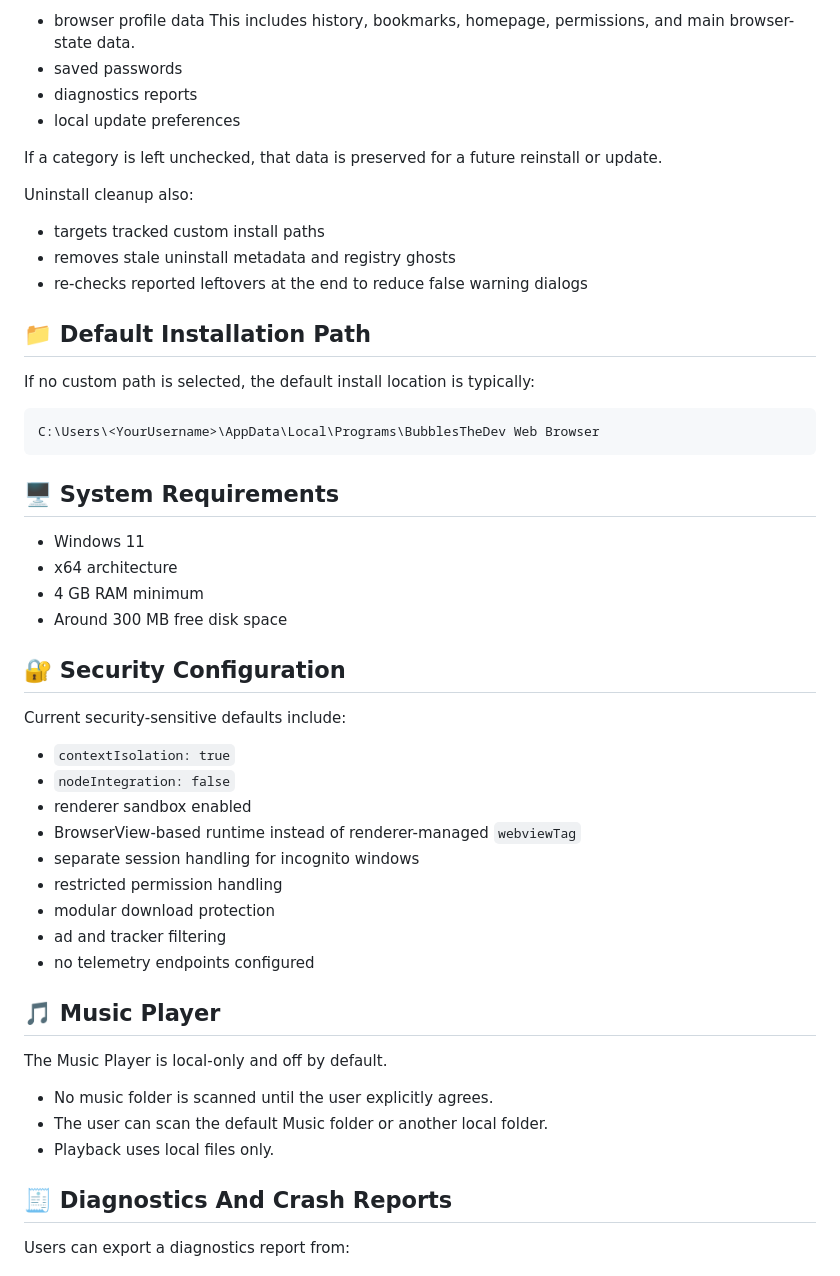
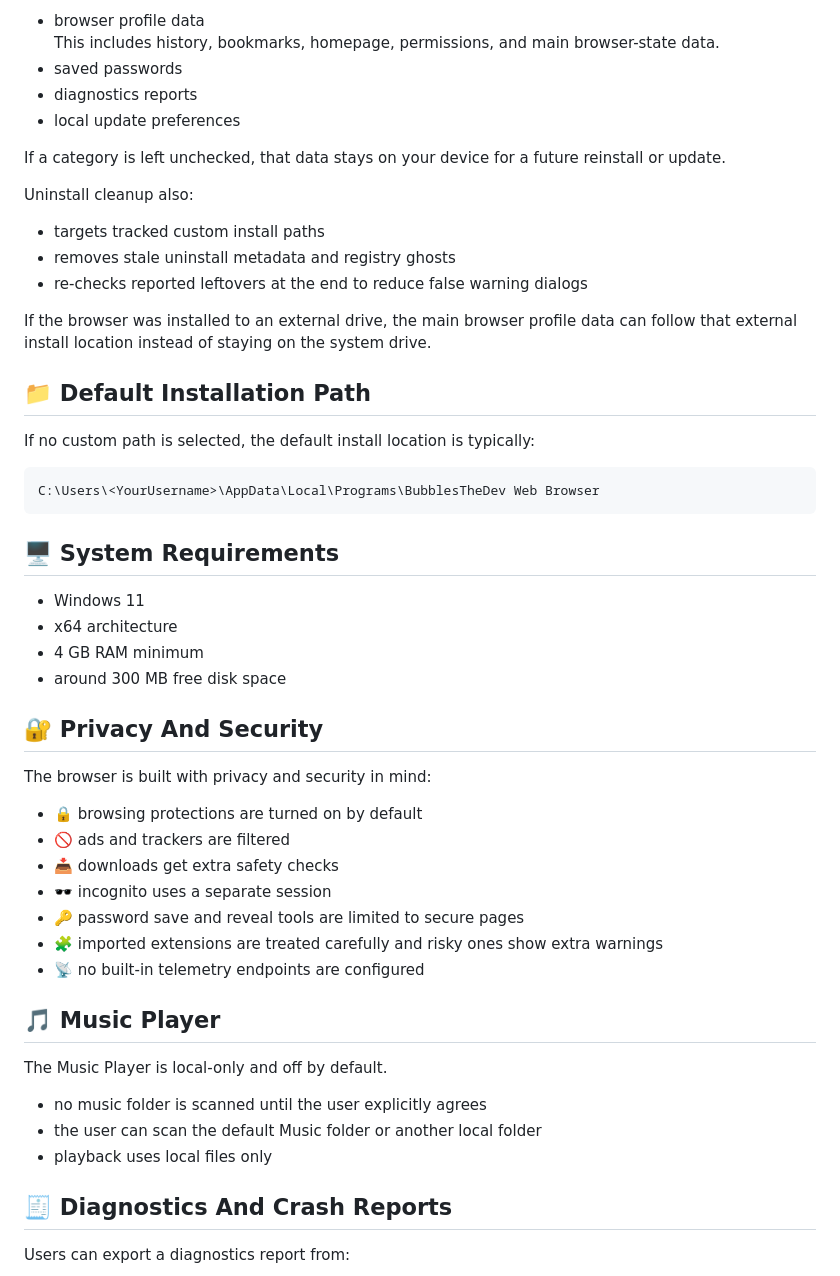
Before and after one commit to KernFerm/BubblesTheDev-WebBrowser, a Markdown page: README.md, the part around one of its changes. GitHub-like rendering.

````diff
--- a/README.md
+++ b/README.md
@@ -117,13 +142,15 @@ Current uninstall choices include:
 - diagnostics reports
 - local update preferences
 
-If a category is left unchecked, that data is preserved for a future reinstall or update.
+If a category is left unchecked, that data stays on your device for a future reinstall or update.
 
 Uninstall cleanup also:
 
 - targets tracked custom install paths
 - removes stale uninstall metadata and registry ghosts
 - re-checks reported leftovers at the end to reduce false warning dialogs
+
+If the browser was installed to an external drive, the main browser profile data can follow that external install location instead of staying on the system drive.
 
 ## 📁 Default Installation Path
 
@@ -133,34 +160,32 @@ If no custom path is selected, the default install location is typically:
 C:\Users\<YourUsername>\AppData\Local\Programs\BubblesTheDev Web Browser
 ```
 
-## 🖥 System Requirements
+## 🖥️ System Requirements
 
 - Windows 11
 - x64 architecture
 - 4 GB RAM minimum
-- Around 300 MB free disk space
+- around 300 MB free disk space
 
-## 🔐 Security Configuration
+## 🔐 Privacy And Security
 
-Current security-sensitive defaults include:
+The browser is built with privacy and security in mind:
 
-- `contextIsolation: true`
-- `nodeIntegration: false`
-- renderer sandbox enabled
-- BrowserView-based runtime instead of renderer-managed `webviewTag`
-- separate session handling for incognito windows
-- restricted permission handling
-- modular download protection
-- ad and tracker filtering
-- no telemetry endpoints configured
+- 🔒 browsing protections are turned on by default
+- 🚫 ads and trackers are filtered
+- 📥 downloads get extra safety checks
+- 🕶️ incognito uses a separate session
+- 🔑 password save and reveal tools are limited to secure pages
+- 🧩 imported extensions are treated carefully and risky ones show extra warnings
+- 📡 no built-in telemetry endpoints are configured
 
 ## 🎵 Music Player
 
 The Music Player is local-only and off by default.
 
-- No music folder is scanned until the user explicitly agrees.
-- The user can scan the default Music folder or another local folder.
-- Playback uses local files only.
+- no music folder is scanned until the user explicitly agrees
+- the user can scan the default Music folder or another local folder
+- playback uses local files only
 
 ## 🧾 Diagnostics And Crash Reports
 
````
Also changed, not shown: other parts of README.md (+76 -48 lines).
